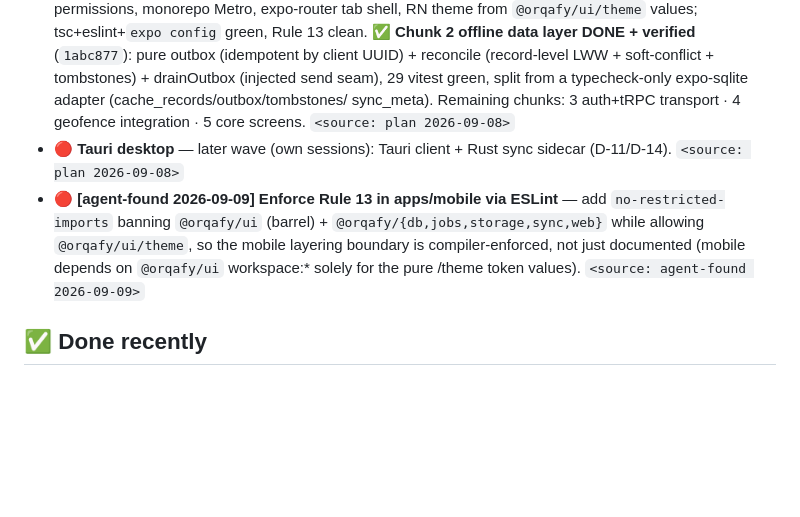
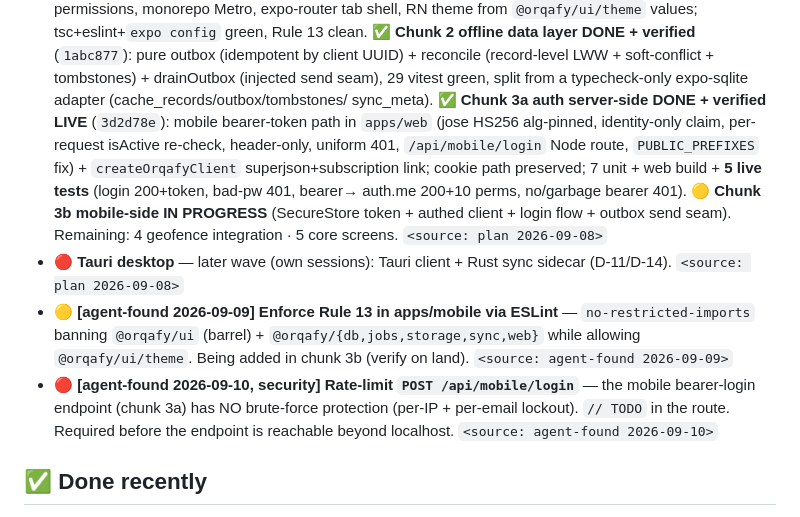
Before and after one commit to bonitobonita24/Orqafy-Self-Hosted, a Markdown page: docs/TASK_QUEUE.md, the part around the change. GitHub-like rendering; blank space fills up the shorter version.

Commit message:
docs: mobile chunk 3a (bearer auth server-side) done + live-verified; log rate-limit follow-up
Co-Authored-By: Claude Opus 4.8 <noreply@anthropic.com>
Claude-Session: https://claude.ai/code/session_01ABohctahsdFrLLJKJFz4yV

```diff
--- a/docs/TASK_QUEUE.md
+++ b/docs/TASK_QUEUE.md
@@ -63,14 +63,21 @@ exist yet. They are NOT actionable now; they gate a later phase._
   green, Rule 13 clean. ✅ **Chunk 2 offline data layer DONE + verified** (`1abc877`): pure outbox (idempotent
   by client UUID) + reconcile (record-level LWW + soft-conflict + tombstones) + drainOutbox (injected send
   seam), 29 vitest green, split from a typecheck-only expo-sqlite adapter (cache_records/outbox/tombstones/
-  sync_meta). Remaining chunks: 3 auth+tRPC transport · 4 geofence integration · 5 core screens.
+  sync_meta). ✅ **Chunk 3a auth server-side DONE + verified LIVE** (`3d2d78e`): mobile bearer-token path in
+  `apps/web` (jose HS256 alg-pinned, identity-only claim, per-request isActive re-check, header-only, uniform
+  401, `/api/mobile/login` Node route, `PUBLIC_PREFIXES` fix) + `createOrqafyClient` superjson+subscription
+  link; cookie path preserved; 7 unit + web build + **5 live tests** (login 200+token, bad-pw 401, bearer→
+  auth.me 200+10 perms, no/garbage bearer 401). 🟡 **Chunk 3b mobile-side IN PROGRESS** (SecureStore token +
+  authed client + login flow + outbox send seam). Remaining: 4 geofence integration · 5 core screens.
   `<source: plan 2026-09-08>`
 - 🔴 **Tauri desktop** — later wave (own sessions): Tauri client + Rust sync sidecar (D-11/D-14).
   `<source: plan 2026-09-08>`
-- 🔴 **[agent-found 2026-09-09] Enforce Rule 13 in apps/mobile via ESLint** — add `no-restricted-imports`
-  banning `@orqafy/ui` (barrel) + `@orqafy/{db,jobs,storage,sync,web}` while allowing `@orqafy/ui/theme`, so
-  the mobile layering boundary is compiler-enforced, not just documented (mobile depends on `@orqafy/ui`
-  workspace:* solely for the pure /theme token values). `<source: agent-found 2026-09-09>`
+- 🟡 **[agent-found 2026-09-09] Enforce Rule 13 in apps/mobile via ESLint** — `no-restricted-imports` banning
+  `@orqafy/ui` (barrel) + `@orqafy/{db,jobs,storage,sync,web}` while allowing `@orqafy/ui/theme`. Being added
+  in chunk 3b (verify on land). `<source: agent-found 2026-09-09>`
+- 🔴 **[agent-found 2026-09-10, security] Rate-limit `POST /api/mobile/login`** — the mobile bearer-login
+  endpoint (chunk 3a) has NO brute-force protection (per-IP + per-email lockout). `// TODO` in the route.
+  Required before the endpoint is reachable beyond localhost. `<source: agent-found 2026-09-10>`
 
 ## ✅ Done recently
 
```
Also changed, not shown: docs/STATE.md (+1 -1 lines).
